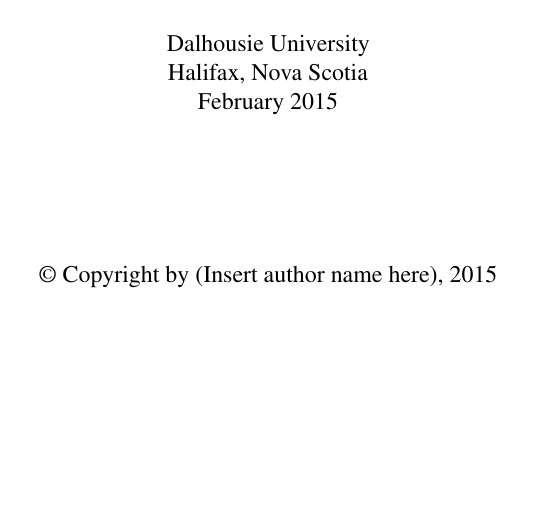
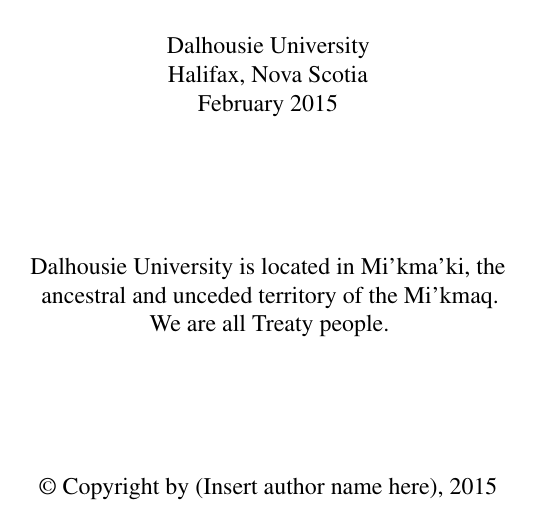
Before and after one commit to dankelley/dal-oce-thesis, a LaTeX thesis (mythesis.tex, which reads ocethesis.cls): part of page 1 of 15 before the commit and part of page 1 of 14 after it, cut so that both start at the same text, the shorter picture padded with empty space. Compiled offline with pdfLaTeX; a LaTeX package or settings file that is missing is left out.

Commit message:
add landuse argument

```diff
--- a/mythesis.tex
+++ b/mythesis.tex
@@ -1,4 +1,5 @@
-\documentclass[12pt,timestamp]{ocethesis}
+\documentclass[12pt,timestamp,landuse]{ocethesis}
+%\documentclass[12pt,timestamp]{ocethesis}
 % Required packages
 \usepackage{ocethesisbib}       % For bibliography
 %\usepackage{appendix}           % Otherwise cross references may fail
--- a/ocethesis.cls
+++ b/ocethesis.cls
@@ -163,6 +163,7 @@
 \newif\ifdal@fac@engineering   \dal@fac@engineeringfalse
 \newif\ifdal@in@preface        \dal@in@prefacefalse
 \newif\ifdal@glossary          \dal@glossaryfalse
+\newif\ifdal@landuse           \dal@landusefalse
 \newcommand{\dal@ptsize}{12pt}
 
 % Kelley 2012-05-17 start
@@ -176,6 +177,7 @@
 \DeclareOption{draft}{\AtEndOfClass{\draft}
    \PassOptionsToClass{draft}{report}}
 \DeclareOption{glossary}{\dal@glossarytrue}
+\DeclareOption{landuse}{\dal@landusetrue}
 \DeclareOption*{\PassOptionsToClass{\CurrentOption}{report}}
 \ProcessOptions
 \LoadClass[\dal@ptsize]{report}
@@ -672,6 +674,15 @@
       \linespread{1.37}
    \end{center}
    \vskip0.75in
+   \ifdal@landuse
+      \linespread{1}\normalsize % Switch to single-spacing
+   \begin{center}
+   Dalhousie University is located in Mi’kma’ki, the\\
+ancestral and unceded territory of the Mi’kmaq.\\
+We are all Treaty people.
+   \end{center}
+   \vskip0.75in
+   \fi
    \begin{center}
       \rmfamily \copyright\ Copyright by \@author, \@defenceyear
    \end{center}
```
Also changed, not shown: README.md.
